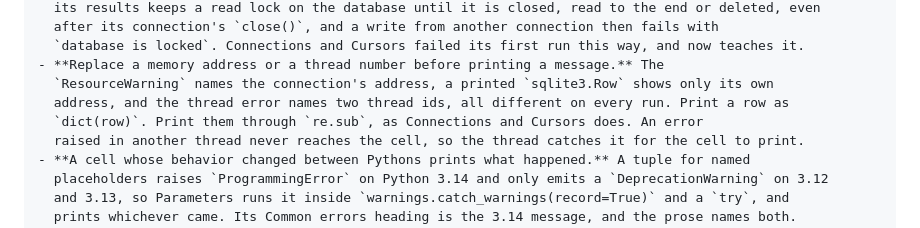
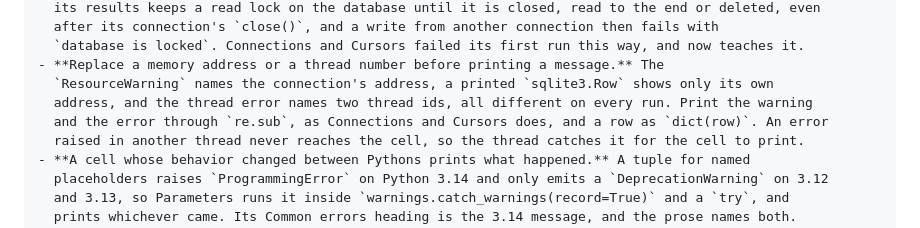
Before and after one commit to johnfisher-ai/Python-Visual-Guides, a Markdown page: CLAUDE.md, the part around the change. Rendered like a GitHub page.

Commit message:
CLAUDE.md: say what goes through re.sub and what prints as dict(row)
The note added with Row Factories put its sentence about rows before
"Print them through re.sub", which then seemed to mean rows. The warning
and the thread error go through re.sub, and a row prints as dict(row).

```diff
--- a/CLAUDE.md
+++ b/CLAUDE.md
@@ -796,8 +796,8 @@ joins stations to readings builds those two tables the way Tables and Queries do
   `database is locked`. Connections and Cursors failed its first run this way, and now teaches it.
 - **Replace a memory address or a thread number before printing a message.** The
   `ResourceWarning` names the connection's address, a printed `sqlite3.Row` shows only its own
-  address, and the thread error names two thread ids, all different on every run. Print a row as
-  `dict(row)`. Print them through `re.sub`, as Connections and Cursors does. An error
+  address, and the thread error names two thread ids, all different on every run. Print the warning
+  and the error through `re.sub`, as Connections and Cursors does, and a row as `dict(row)`. An error
   raised in another thread never reaches the cell, so the thread catches it for the cell to print.
 - **A cell whose behavior changed between Pythons prints what happened.** A tuple for named
   placeholders raises `ProgrammingError` on Python 3.14 and only emits a `DeprecationWarning` on 3.12
```
